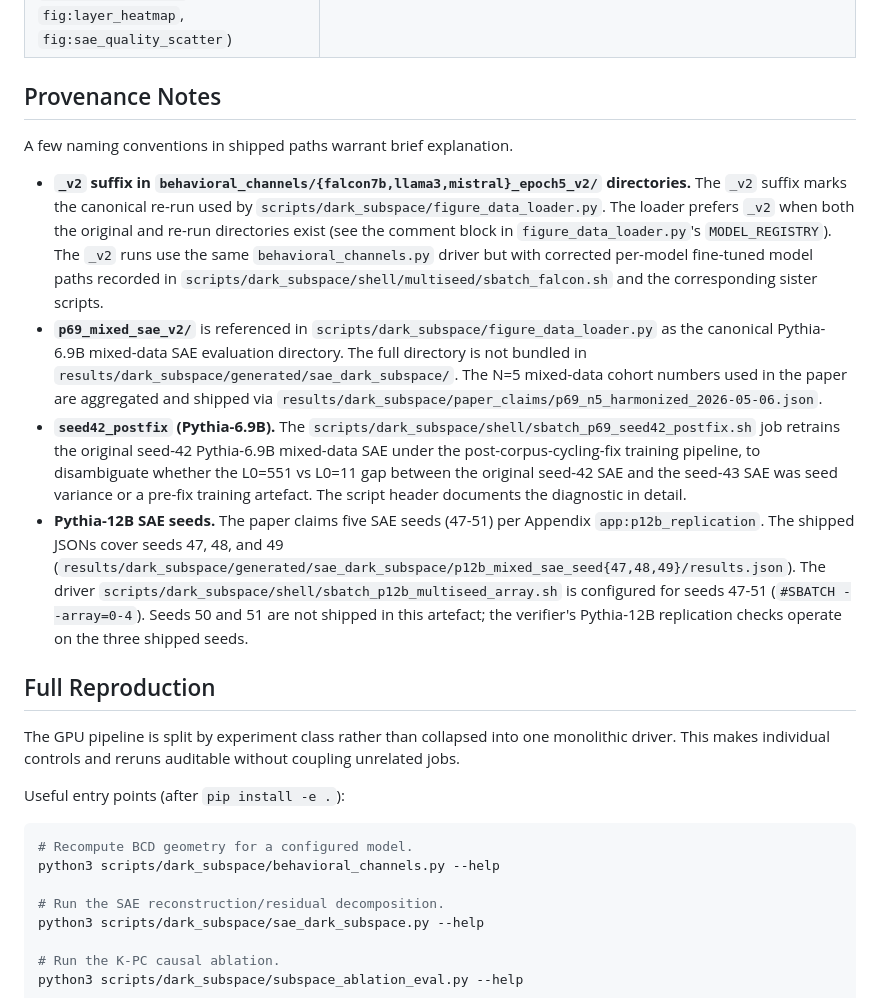
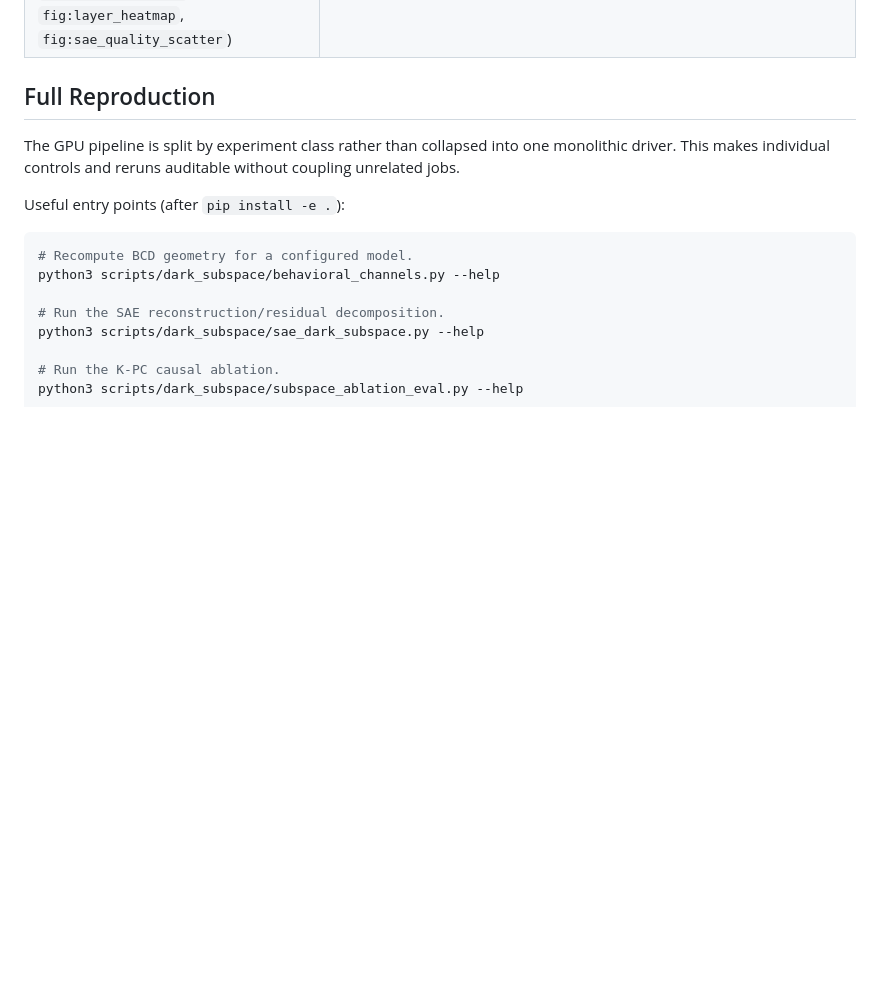
Before and after one commit to NiloyPurkait/DarkSubspace, a Markdown page: README.md, the part around one of its changes. GitHub-like rendering; blank space fills up the shorter version.

Commit message:
Remove Provenance Notes section and its cross-references
The section flagged internal naming/run history (the _v2 suffix, the
seed42 retrain rationale, the gap between paper-stated and shipped
Pythia-12B seed counts) that a reviewer would otherwise pass over.
Surfacing it raised more questions than it answered.

```diff
--- a/README.md
+++ b/README.md
@@ -113,15 +113,6 @@ The following paper tables document protocols whose producing scripts are not pa
 | `app:length_baseline` (length-feature classifier on the controlled split) | Not reproducible from shipped scripts; the length scorer used (see `src/sae_mia_audit/methods/baselines.py::score_length`, `score_word_count`) is in the package, but no top-level driver shipped for this table. |
 | `app:label_shuffled_null` (label-shuffled cosine permutation null) | Not reproducible from shipped scripts; values reported as a ledger from the broader campaign. |
 | Figure pointers (`fig:privacy_aware`, `fig:score_distributions`, `fig:layer_trajectories`, `fig:arch_and_scaling`, `fig:dark_subspace_heatmap`, `fig:fsc`, `fig:epoch`, `fig:norm_direction`, `fig:layer_heatmap`, `fig:sae_quality_scatter`) | Reproduced from shipped JSONs by `scripts/dark_subspace/plot_figures.py`, `plot_advanced_figures.py`, `plot_privacy_aware_comparison.py`, `plot_score_distributions.py`. Figures themselves are not bundled. |
-
-## Provenance Notes
-
-A few naming conventions in shipped paths warrant brief explanation.
-
-- **`_v2` suffix in `behavioral_channels/{falcon7b,llama3,mistral}_epoch5_v2/` directories.** The `_v2` suffix marks the canonical re-run used by `scripts/dark_subspace/figure_data_loader.py`. The loader prefers `_v2` when both the original and re-run directories exist (see the comment block in `figure_data_loader.py`'s `MODEL_REGISTRY`). The `_v2` runs use the same `behavioral_channels.py` driver but with corrected per-model fine-tuned model paths recorded in `scripts/dark_subspace/shell/multiseed/sbatch_falcon.sh` and the corresponding sister scripts.
-- **`p69_mixed_sae_v2/`** is referenced in `scripts/dark_subspace/figure_data_loader.py` as the canonical Pythia-6.9B mixed-data SAE evaluation directory. The full directory is not bundled in `results/dark_subspace/generated/sae_dark_subspace/`. The N=5 mixed-data cohort numbers used in the paper are aggregated and shipped via `results/dark_subspace/paper_claims/p69_n5_harmonized_2026-05-06.json`.
-- **`seed42_postfix` (Pythia-6.9B).** The `scripts/dark_subspace/shell/sbatch_p69_seed42_postfix.sh` job retrains the original seed-42 Pythia-6.9B mixed-data SAE under the post-corpus-cycling-fix training pipeline, to disambiguate whether the L0=551 vs L0=11 gap between the original seed-42 SAE and the seed-43 SAE was seed variance or a pre-fix training artefact. The script header documents the diagnostic in detail.
-- **Pythia-12B SAE seeds.** The paper claims five SAE seeds (47-51) per Appendix `app:p12b_replication`. The shipped JSONs cover seeds 47, 48, and 49 (`results/dark_subspace/generated/sae_dark_subspace/p12b_mixed_sae_seed{47,48,49}/results.json`). The driver `scripts/dark_subspace/shell/sbatch_p12b_multiseed_array.sh` is configured for seeds 47-51 (`#SBATCH --array=0-4`). Seeds 50 and 51 are not shipped in this artefact; the verifier's Pythia-12B replication checks operate on the three shipped seeds.
 
 ## Full Reproduction
 
```
Also changed, not shown: other parts of README.md (+1 -1 lines), scripts/dark_subspace/README.md (+1 -1 lines).
